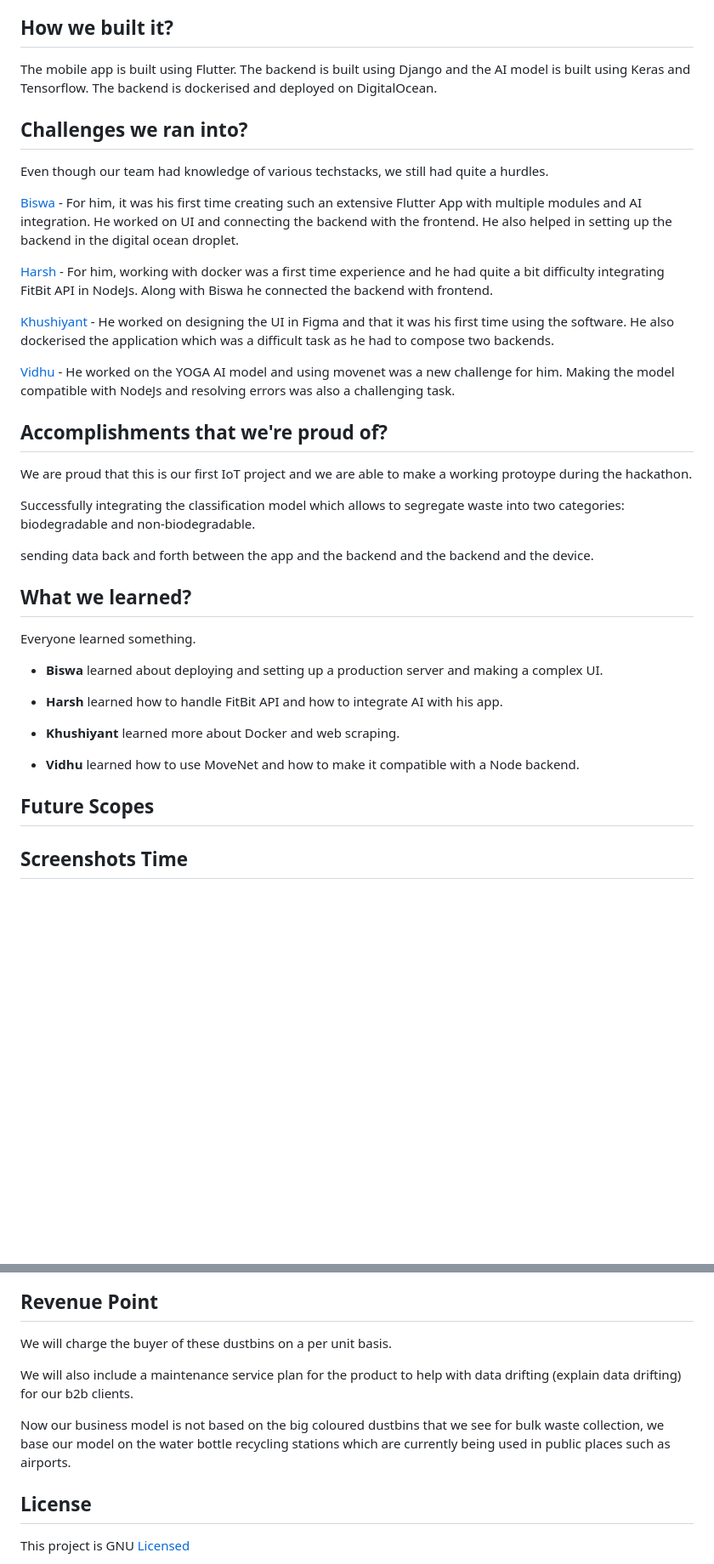
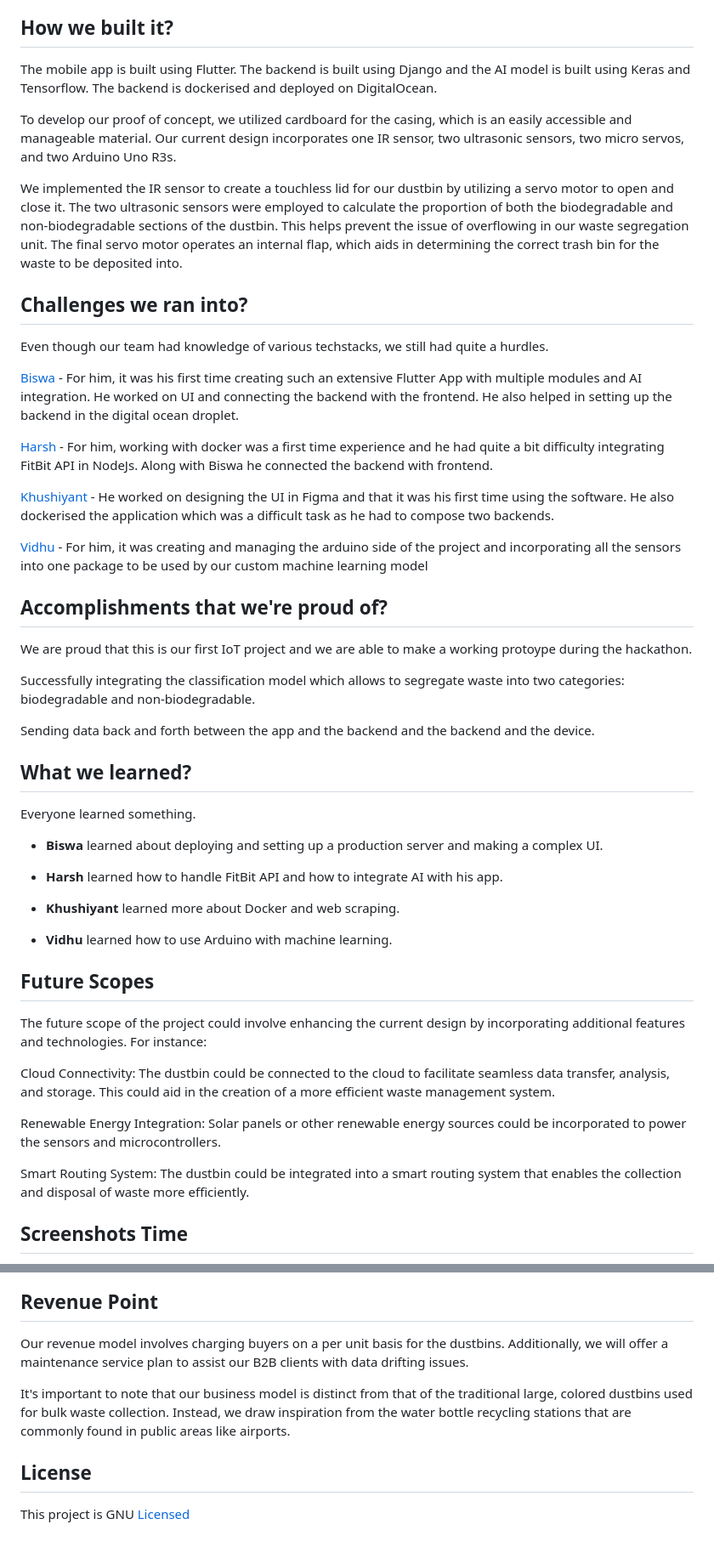
Before and after one commit to The-Powerpuff-Rangers/ecoseva, a Markdown page: README.md, 2 parts joined by grey strips. Shown at 85% size. Drawn GitHub-style; blank space fills up the shorter version.

```diff
--- a/README.md
+++ b/README.md
@@ -58,7 +58,11 @@ Our solution also provides people with an app and website to find out their near
 
 ## How we built it?
 
-  The mobile app is built using Flutter. The backend is built using Django and the AI model is built using Keras and Tensorflow. The backend is dockerised and deployed on DigitalOcean.
+The mobile app is built using Flutter. The backend is built using Django and the AI model is built using Keras and Tensorflow. The backend is dockerised and deployed on DigitalOcean.
+
+To develop our proof of concept, we utilized cardboard for the casing, which is an easily accessible and manageable material. Our current design incorporates one IR sensor, two ultrasonic sensors, two micro servos, and two Arduino Uno R3s.
+
+We implemented the IR sensor to create a touchless lid for our dustbin by utilizing a servo motor to open and close it. The two ultrasonic sensors were employed to calculate the proportion of both the biodegradable and non-biodegradable sections of the dustbin. This helps prevent the issue of overflowing in our waste segregation unit. The final servo motor operates an internal flap, which aids in determining the correct trash bin for the waste to be deposited into.
 
 ## Challenges we ran into?
 
@@ -70,7 +74,7 @@ Even though our team had knowledge of various techstacks, we still had quite a h
 
 [Khushiyant](https://github.com/Khushiyant) - He worked on designing the UI in Figma and that it was his first time using the software. He also dockerised the application which was a difficult task as he had to compose two backends.
 
-[Vidhu](https://github.com/Kranium2002) - He worked on the YOGA AI model and using movenet was a new challenge for him. Making the model compatible with NodeJs and resolving errors was also a challenging task.
+[Vidhu](https://github.com/Kranium2002) - For him, it was creating and managing the arduino side of the project and incorporating all the sensors into one package to be used by our custom machine learning model
 
 ## Accomplishments that we're proud of?
 
@@ -78,7 +82,7 @@ We are proud that this is our first IoT project and we are able to make a workin
 
 Successfully integrating the classification model which allows to segregate waste into two categories: biodegradable and non-biodegradable.
 
-sending data back and forth between the app and the backend and the backend and the device.
+Sending data back and forth between the app and the backend and the backend and the device.
 
 ## What we learned?
 
@@ -90,11 +94,17 @@ Everyone learned something.
 
 - **Khushiyant** learned more about Docker and web scraping.
 
-- **Vidhu** learned how to use MoveNet and how to make it compatible with a Node backend.
+- **Vidhu** learned how to use Arduino with machine learning.
 
 ## Future Scopes
 
+The future scope of the project could involve enhancing the current design by incorporating additional features and technologies. For instance:
 
+Cloud Connectivity: The dustbin could be connected to the cloud to facilitate seamless data transfer, analysis, and storage. This could aid in the creation of a more efficient waste management system.
+
+Renewable Energy Integration: Solar panels or other renewable energy sources could be incorporated to power the sensors and microcontrollers.
+
+Smart Routing System: The dustbin could be integrated into a smart routing system that enables the collection and disposal of waste more efficiently.
 
 ## Screenshots Time
 
@@ -102,11 +112,9 @@ Everyone learned something.
 
 ## Revenue Point
 
-We will charge the buyer of these dustbins on a per unit basis.
+Our revenue model involves charging buyers on a per unit basis for the dustbins. Additionally, we will offer a maintenance service plan to assist our B2B clients with data drifting issues.
 
-We will also include a maintenance service plan for the product to help with data drifting (explain data drifting) for our b2b clients.
-
-Now our business model is not based on the big coloured dustbins that we see for bulk waste collection, we base our model on the water bottle recycling stations which are currently being used in public places such as airports.
+It's important to note that our business model is distinct from that of the traditional large, colored dustbins used for bulk waste collection. Instead, we draw inspiration from the water bottle recycling stations that are commonly found in public areas like airports.
 
 ## License
 
```
